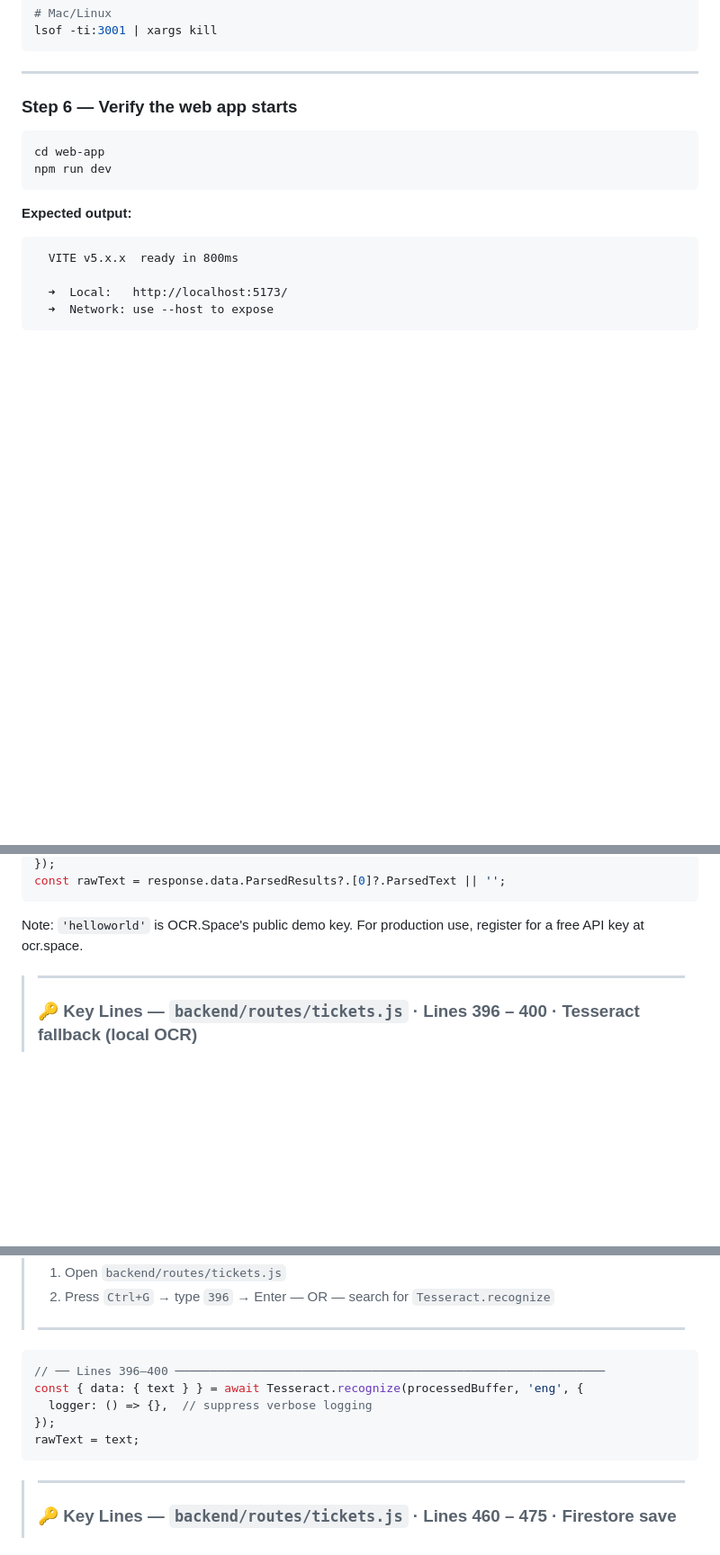
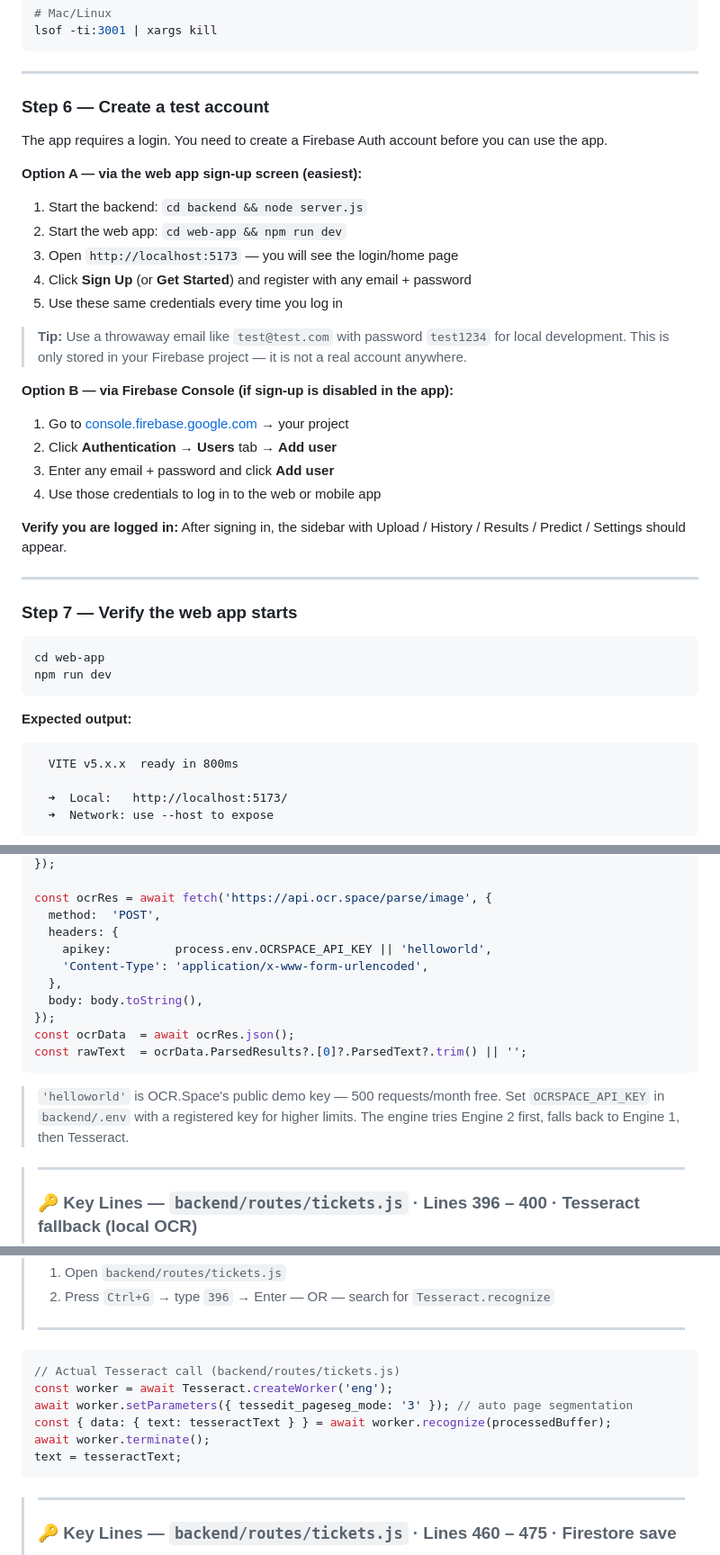
Before and after one commit to ValentineVirgo123/4d-toto-app, a Markdown page: docs/USER_MANUAL.md, 3 parts joined by grey strips. Shown at 90% size. Drawn GitHub-style; blank space fills up the shorter version.

````diff
--- a/docs/USER_MANUAL.md
+++ b/docs/USER_MANUAL.md
@@ -497,7 +497,30 @@ lsof -ti:3001 | xargs kill
 
 ---
 
-### Step 6 — Verify the web app starts
+### Step 6 — Create a test account
+
+The app requires a login. You need to create a Firebase Auth account before you can use the app.
+
+**Option A — via the web app sign-up screen (easiest):**
+1. Start the backend: `cd backend && node server.js`
+2. Start the web app: `cd web-app && npm run dev`
+3. Open `http://localhost:5173` — you will see the login/home page
+4. Click **Sign Up** (or **Get Started**) and register with any email + password
+5. Use these same credentials every time you log in
+
+> **Tip:** Use a throwaway email like `test@test.com` with password `test1234` for local development. This is only stored in your Firebase project — it is not a real account anywhere.
+
+**Option B — via Firebase Console (if sign-up is disabled in the app):**
+1. Go to [console.firebase.google.com](https://console.firebase.google.com) → your project
+2. Click **Authentication** → **Users** tab → **Add user**
+3. Enter any email + password and click **Add user**
+4. Use those credentials to log in to the web or mobile app
+
+**Verify you are logged in:** After signing in, the sidebar with Upload / History / Results / Predict / Settings should appear.
+
+---
+
+### Step 7 — Verify the web app starts
 
 ```bash
 cd web-app
@@ -1063,7 +1113,17 @@ const response = await axios.post('https://api.ocr.space/parse/image', form, {
 });
-const rawText = response.data.ParsedResults?.[0]?.ParsedText || '';
-```
-Note: `'helloworld'` is OCR.Space's public demo key. For production use, register for a free API key at ocr.space.
+
+const ocrRes = await fetch('https://api.ocr.space/parse/image', {
+  method:  'POST',
+  headers: {
+    apikey:         process.env.OCRSPACE_API_KEY || 'helloworld',
+    'Content-Type': 'application/x-www-form-urlencoded',
+  },
+  body: body.toString(),
+});
+const ocrData  = await ocrRes.json();
+const rawText  = ocrData.ParsedResults?.[0]?.ParsedText?.trim() || '';
+```
+> `'helloworld'` is OCR.Space's public demo key — 500 requests/month free. Set `OCRSPACE_API_KEY` in `backend/.env` with a registered key for higher limits. The engine tries Engine 2 first, falls back to Engine 1, then Tesseract.
 
 > ---
 > ### 🔑 Key Lines — `backend/routes/tickets.js` · Lines 396 – 400 · Tesseract fallback (local OCR)
@@ -1079,11 +1139,12 @@ Note: `'helloworld'` is OCR.Space's public demo key. For production use, registe
 > ---
 
 ```js
-// ── Lines 396–400 ─────────────────────────────────────────────────────────────
-const { data: { text } } = await Tesseract.recognize(processedBuffer, 'eng', {
-  logger: () => {},  // suppress verbose logging
-});
-rawText = text;
+// Actual Tesseract call (backend/routes/tickets.js)
+const worker = await Tesseract.createWorker('eng');
+await worker.setParameters({ tessedit_pageseg_mode: '3' }); // auto page segmentation
+const { data: { text: tesseractText } } = await worker.recognize(processedBuffer);
+await worker.terminate();
+text = tesseractText;
 ```
 
 > ---
````
Also changed, not shown: other parts of docs/USER_MANUAL.md (+84 -18 lines).
